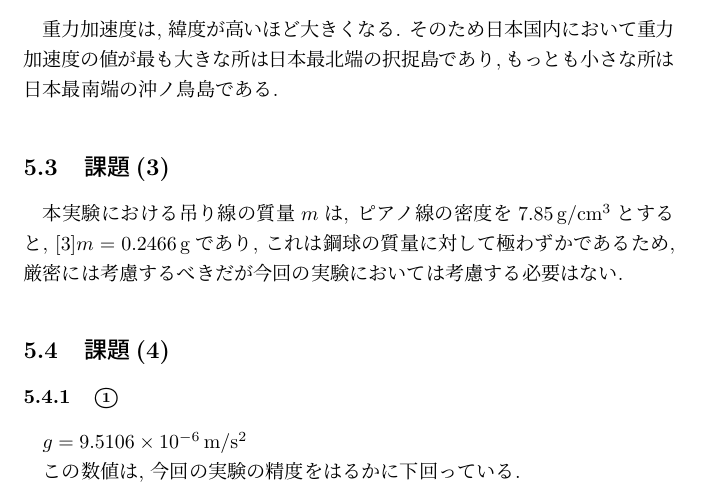
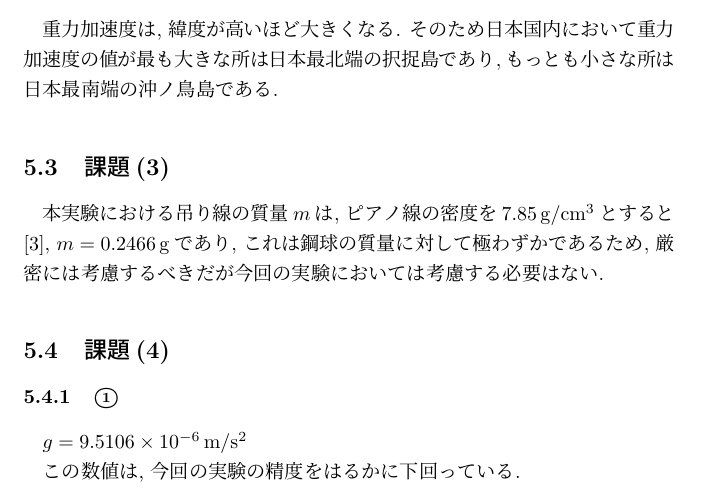
Before and after one commit to Yukihisa-Hida/BSEA1_02_MeasureGravity, a LaTeX document (BSEA1_02_MeasureGravity.tex): part of page 6 of 7, cut so that both start at the same text. Compiled offline with pLaTeX and dvipdfmx.

Commit message:
家最後

```diff
--- a/BSEA1_02_MeasureGravity.tex
+++ b/BSEA1_02_MeasureGravity.tex
@@ -271,7 +271,7 @@
 
 \subsection{課題(3)}
 
-本実験における吊り線の質量$m$は, ピアノ線の密度を$7.85\,\mathrm{g/cm^3}$とすると, [3]$m=0.2466\,\mathrm{g}$であり, これは鋼球の質量に対して極わずかであるため, 厳密には考慮するべきだが今回の実験においては考慮する必要はない.
+本実験における吊り線の質量$m$は, ピアノ線の密度を$7.85\,\mathrm{g/cm^3}$とすると[3], $m=0.2466\,\mathrm{g}$であり, これは鋼球の質量に対して極わずかであるため, 厳密には考慮するべきだが今回の実験においては考慮する必要はない.
 
 
 \subsection{課題(4)}
```
Also changed, not shown: BSEA1_02_MeasureGravity.pdf, 1 other file.
